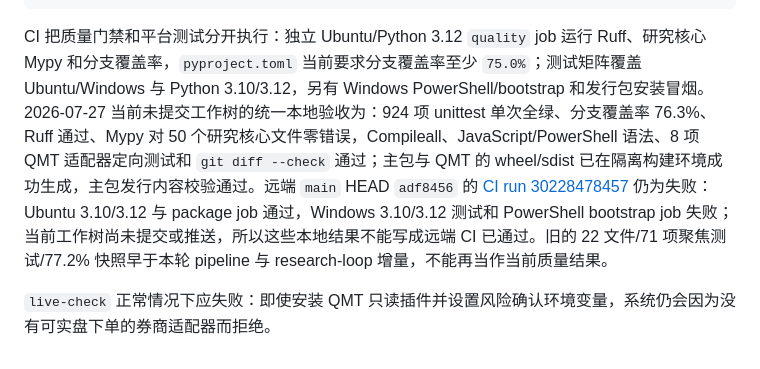
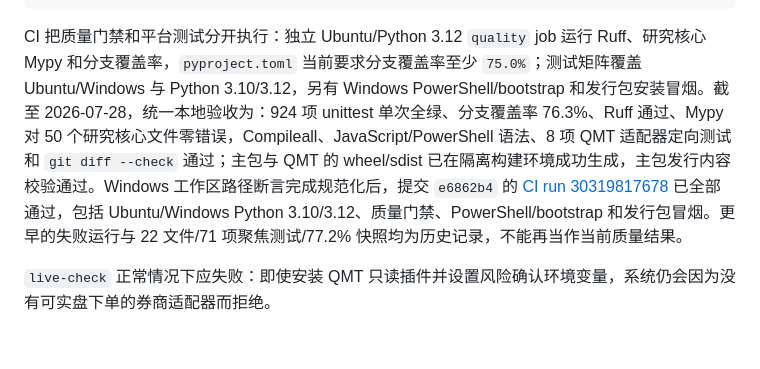
Before and after one commit to Shiraikuroko123/ai-trade, a Markdown page: README.md, the part around the change. Drawn GitHub-style.

````diff
--- a/README.md
+++ b/README.md
@@ -645,6 +645,6 @@ node --check .\src\ai_trade\web\assets\app.js
 .\.venv\Scripts\python.exe -m ai_trade.cli live-check
 ```
 
-CI 把质量门禁和平台测试分开执行：独立 Ubuntu/Python 3.12 `quality` job 运行 Ruff、研究核心 Mypy 和分支覆盖率，`pyproject.toml` 当前要求分支覆盖率至少 `75.0%`；测试矩阵覆盖 Ubuntu/Windows 与 Python 3.10/3.12，另有 Windows PowerShell/bootstrap 和发行包安装冒烟。2026-07-27 当前未提交工作树的统一本地验收为：924 项 unittest 单次全绿、分支覆盖率 76.3%、Ruff 通过、Mypy 对 50 个研究核心文件零错误，Compileall、JavaScript/PowerShell 语法、8 项 QMT 适配器定向测试和 `git diff --check` 通过；主包与 QMT 的 wheel/sdist 已在隔离构建环境成功生成，主包发行内容校验通过。远端 `main` HEAD `adf8456` 的 [CI run 30228478457](https://github.com/Shiraikuroko123/ai-trade/actions/runs/30228478457) 仍为失败：Ubuntu 3.10/3.12 与 package job 通过，Windows 3.10/3.12 测试和 PowerShell bootstrap job 失败；当前工作树尚未提交或推送，所以这些本地结果不能写成远端 CI 已通过。旧的 22 文件/71 项聚焦测试/77.2% 快照早于本轮 pipeline 与 research-loop 增量，不能再当作当前质量结果。
+CI 把质量门禁和平台测试分开执行：独立 Ubuntu/Python 3.12 `quality` job 运行 Ruff、研究核心 Mypy 和分支覆盖率，`pyproject.toml` 当前要求分支覆盖率至少 `75.0%`；测试矩阵覆盖 Ubuntu/Windows 与 Python 3.10/3.12，另有 Windows PowerShell/bootstrap 和发行包安装冒烟。截至 2026-07-28，统一本地验收为：924 项 unittest 单次全绿、分支覆盖率 76.3%、Ruff 通过、Mypy 对 50 个研究核心文件零错误，Compileall、JavaScript/PowerShell 语法、8 项 QMT 适配器定向测试和 `git diff --check` 通过；主包与 QMT 的 wheel/sdist 已在隔离构建环境成功生成，主包发行内容校验通过。Windows 工作区路径断言完成规范化后，提交 `e6862b4` 的 [CI run 30319817678](https://github.com/Shiraikuroko123/ai-trade/actions/runs/30319817678) 已全部通过，包括 Ubuntu/Windows Python 3.10/3.12、质量门禁、PowerShell/bootstrap 和发行包冒烟。更早的失败运行与 22 文件/71 项聚焦测试/77.2% 快照均为历史记录，不能再当作当前质量结果。
 
 `live-check` 正常情况下应失败：即使安装 QMT 只读插件并设置风险确认环境变量，系统仍会因为没有可实盘下单的券商适配器而拒绝。
````
Also changed, not shown: CONTRIBUTING.md (+1 -1 lines).
